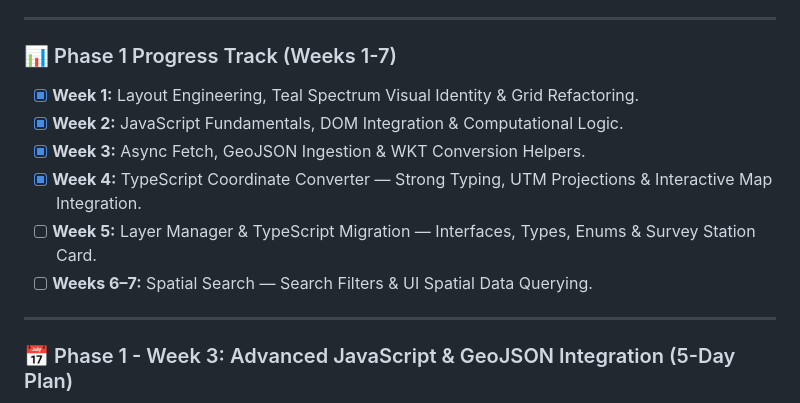
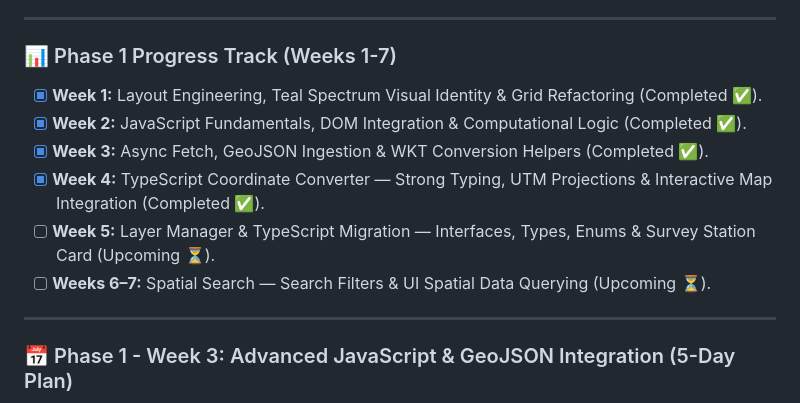
Before and after one commit to Ramadan-Sayed/riyadh-property-explorer, a Markdown page: README.md, the part around the change. Drawn GitHub-style.

```diff
--- a/README.md
+++ b/README.md
@@ -12,12 +12,12 @@ This repository contains the source code and development milestone documentation
 ---
 
 ### 📊 Phase 1 Progress Track (Weeks 1-7)
-- [x] **Week 1:** Layout Engineering, Teal Spectrum Visual Identity & Grid Refactoring.
-- [x] **Week 2:** JavaScript Fundamentals, DOM Integration & Computational Logic.
-- [x] **Week 3:** Async Fetch, GeoJSON Ingestion & WKT Conversion Helpers.
-- [x] **Week 4:** TypeScript Coordinate Converter — Strong Typing, UTM Projections & Interactive Map Integration.
-- [ ] **Week 5:** Layer Manager & TypeScript Migration — Interfaces, Types, Enums & Survey Station Card.
-- [ ] **Weeks 6–7:** Spatial Search — Search Filters & UI Spatial Data Querying.
+- [x] **Week 1:** Layout Engineering, Teal Spectrum Visual Identity & Grid Refactoring (Completed ✅).
+- [x] **Week 2:** JavaScript Fundamentals, DOM Integration & Computational Logic (Completed ✅).
+- [x] **Week 3:** Async Fetch, GeoJSON Ingestion & WKT Conversion Helpers (Completed ✅).
+- [x] **Week 4:** TypeScript Coordinate Converter — Strong Typing, UTM Projections & Interactive Map Integration (Completed ✅).
+- [ ] **Week 5:** Layer Manager & TypeScript Migration — Interfaces, Types, Enums & Survey Station Card (Upcoming ⏳).
+- [ ] **Weeks 6–7:** Spatial Search — Search Filters & UI Spatial Data Querying (Upcoming ⏳).
 
 ---
 
```
